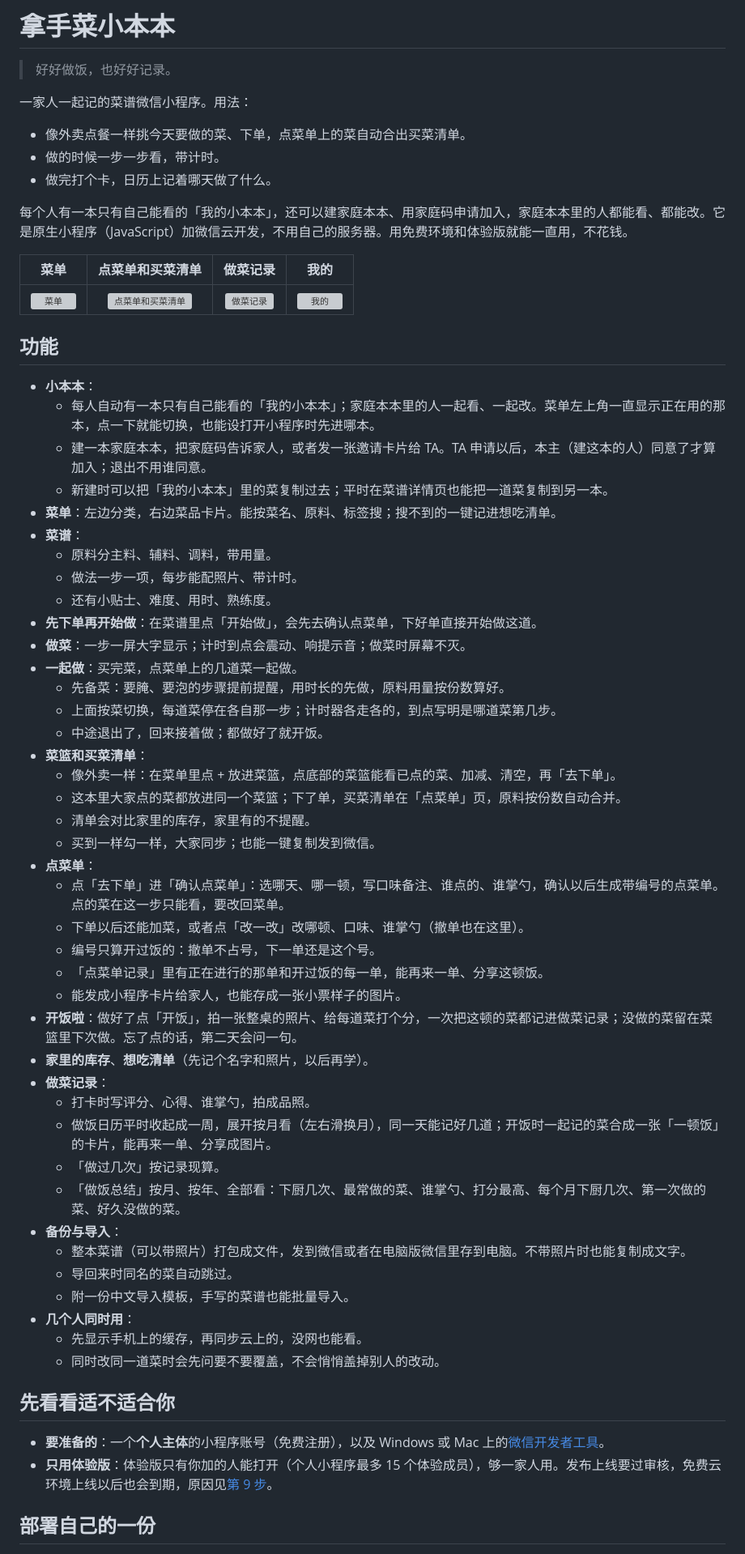
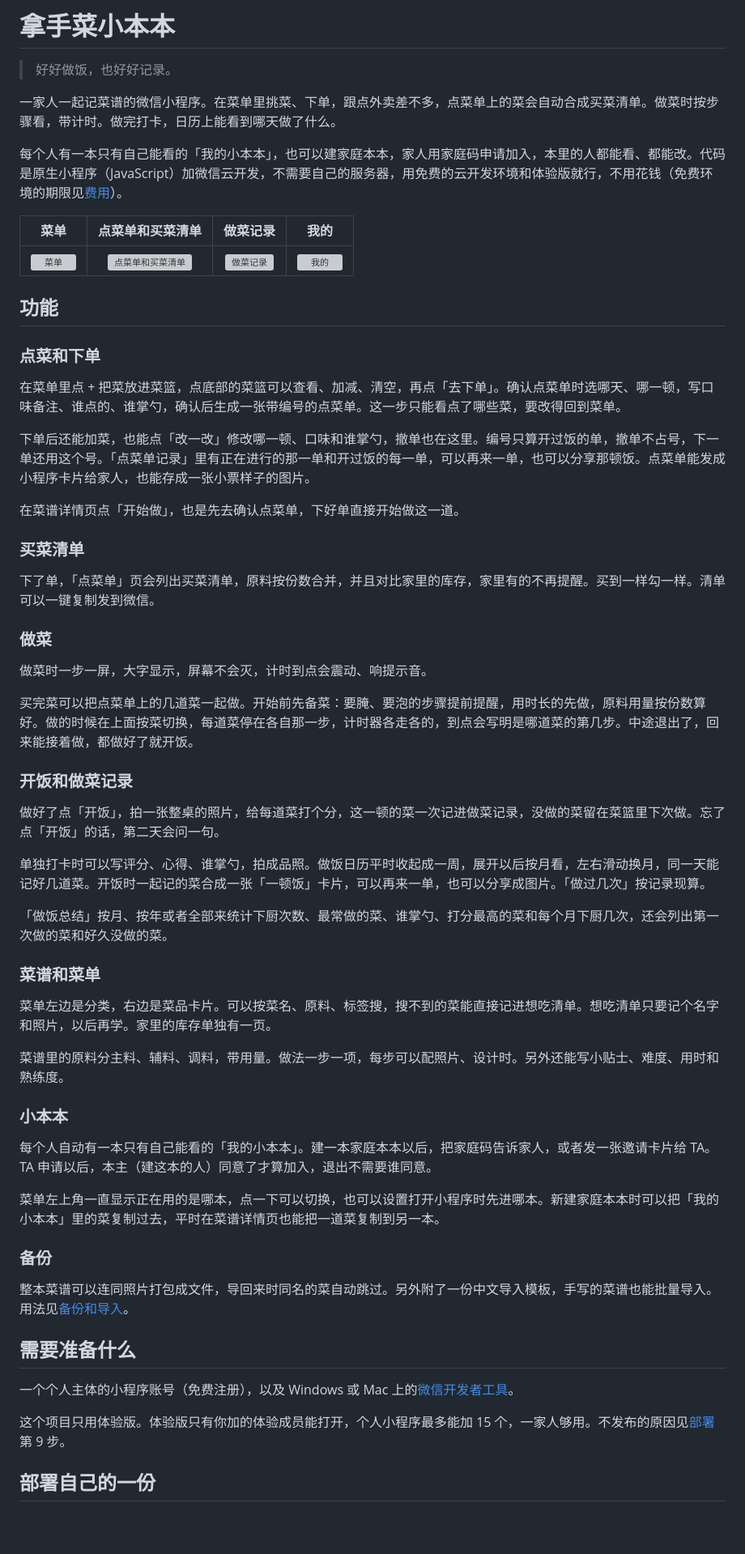
Before and after one commit to lazul1te/Xiaoliang_Kitchen, a Markdown page: README.md, the part around one of its changes. Shown at 81% size. Rendered like a GitHub page; blank space fills up the shorter version; grey boxes are pictures that could not be loaded.

```diff
--- a/README.md
+++ b/README.md
@@ -2,12 +2,9 @@
 
 > 好好做饭，也好好记录。
 
-一家人一起记的菜谱微信小程序。用法：
-- 像外卖点餐一样挑今天要做的菜、下单，点菜单上的菜自动合出买菜清单。
-- 做的时候一步一步看，带计时。
-- 做完打个卡，日历上记着哪天做了什么。
+一家人一起记菜谱的微信小程序。在菜单里挑菜、下单，跟点外卖差不多，点菜单上的菜会自动合成买菜清单。做菜时按步骤看，带计时。做完打卡，日历上能看到哪天做了什么。
 
-每个人有一本只有自己能看的「我的小本本」，还可以建家庭本本、用家庭码申请加入，家庭本本里的人都能看、都能改。它是原生小程序（JavaScript）加微信云开发，不用自己的服务器。用免费环境和体验版就能一直用，不花钱。
+每个人有一本只有自己能看的「我的小本本」，也可以建家庭本本，家人用家庭码申请加入，本里的人都能看、都能改。代码是原生小程序（JavaScript）加微信云开发，不需要自己的服务器，用免费的云开发环境和体验版就行，不用花钱（免费环境的期限见[费用](#费用)）。
 
 | 菜单 | 点菜单和买菜清单 | 做菜记录 | 我的 |
 | :---: | :---: | :---: | :---: |
@@ -15,51 +12,53 @@
 
 ## 功能
 
-- **小本本**：
-  - 每人自动有一本只有自己能看的「我的小本本」；家庭本本里的人一起看、一起改。菜单左上角一直显示正在用的那本，点一下就能切换，也能设打开小程序时先进哪本。
-  - 建一本家庭本本，把家庭码告诉家人，或者发一张邀请卡片给 TA。TA 申请以后，本主（建这本的人）同意了才算加入；退出不用谁同意。
-  - 新建时可以把「我的小本本」里的菜复制过去；平时在菜谱详情页也能把一道菜复制到另一本。
-- **菜单**：左边分类，右边菜品卡片。能按菜名、原料、标签搜；搜不到的一键记进想吃清单。
-- **菜谱**：
-  - 原料分主料、辅料、调料，带用量。
-  - 做法一步一项，每步能配照片、带计时。
-  - 还有小贴士、难度、用时、熟练度。
-- **先下单再开始做**：在菜谱里点「开始做」，会先去确认点菜单，下好单直接开始做这道。
-- **做菜**：一步一屏大字显示；计时到点会震动、响提示音；做菜时屏幕不灭。
-- **一起做**：买完菜，点菜单上的几道菜一起做。
-  - 先备菜：要腌、要泡的步骤提前提醒，用时长的先做，原料用量按份数算好。
-  - 上面按菜切换，每道菜停在各自那一步；计时器各走各的，到点写明是哪道菜第几步。
-  - 中途退出了，回来接着做；都做好了就开饭。
-- **菜篮和买菜清单**：
-  - 像外卖一样：在菜单里点 + 放进菜篮，点底部的菜篮能看已点的菜、加减、清空，再「去下单」。
-  - 这本里大家点的菜都放进同一个菜篮；下了单，买菜清单在「点菜单」页，原料按份数自动合并。
-  - 清单会对比家里的库存，家里有的不提醒。
-  - 买到一样勾一样，大家同步；也能一键复制发到微信。
-- **点菜单**：
-  - 点「去下单」进「确认点菜单」：选哪天、哪一顿，写口味备注、谁点的、谁掌勺，确认以后生成带编号的点菜单。点的菜在这一步只能看，要改回菜单。
-  - 下单以后还能加菜，或者点「改一改」改哪顿、口味、谁掌勺（撤单也在这里）。
-  - 编号只算开过饭的：撤单不占号，下一单还是这个号。
-  - 「点菜单记录」里有正在进行的那单和开过饭的每一单，能再来一单、分享这顿饭。
-  - 能发成小程序卡片给家人，也能存成一张小票样子的图片。
-- **开饭啦**：做好了点「开饭」，拍一张整桌的照片、给每道菜打个分，一次把这顿的菜都记进做菜记录；没做的菜留在菜篮里下次做。忘了点的话，第二天会问一句。
-- **家里的库存**、**想吃清单**（先记个名字和照片，以后再学）。
-- **做菜记录**：
-  - 打卡时写评分、心得、谁掌勺，拍成品照。
-  - 做饭日历平时收起成一周，展开按月看（左右滑换月），同一天能记好几道；开饭时一起记的菜合成一张「一顿饭」的卡片，能再来一单、分享成图片。
-  - 「做过几次」按记录现算。
-  - 「做饭总结」按月、按年、全部看：下厨几次、最常做的菜、谁掌勺、打分最高、每个月下厨几次、第一次做的菜、好久没做的菜。
-- **备份与导入**：
-  - 整本菜谱（可以带照片）打包成文件，发到微信或者在电脑版微信里存到电脑。不带照片时也能复制成文字。
-  - 导回来时同名的菜自动跳过。
-  - 附一份中文导入模板，手写的菜谱也能批量导入。
-- **几个人同时用**：
-  - 先显示手机上的缓存，再同步云上的，没网也能看。
-  - 同时改同一道菜时会先问要不要覆盖，不会悄悄盖掉别人的改动。
+### 点菜和下单
 
-## 先看看适不适合你
+在菜单里点 + 把菜放进菜篮，点底部的菜篮可以查看、加减、清空，再点「去下单」。确认点菜单时选哪天、哪一顿，写口味备注、谁点的、谁掌勺，确认后生成一张带编号的点菜单。这一步只能看点了哪些菜，要改得回到菜单。
 
-- **要准备的**：一个**个人主体**的小程序账号（免费注册），以及 Windows 或 Mac 上的[微信开发者工具](https://developers.weixin.qq.com/miniprogram/dev/devtools/download.html)。
-- **只用体验版**：体验版只有你加的人能打开（个人小程序最多 15 个体验成员），够一家人用。发布上线要过审核，免费云环境上线以后也会到期，原因见[第 9 步](#部署自己的一份)。
+下单后还能加菜，也能点「改一改」修改哪一顿、口味和谁掌勺，撤单也在这里。编号只算开过饭的单，撤单不占号，下一单还用这个号。「点菜单记录」里有正在进行的那一单和开过饭的每一单，可以再来一单，也可以分享那顿饭。点菜单能发成小程序卡片给家人，也能存成一张小票样子的图片。
+
+在菜谱详情页点「开始做」，也是先去确认点菜单，下好单直接开始做这一道。
+
+### 买菜清单
+
+下了单，「点菜单」页会列出买菜清单，原料按份数合并，并且对比家里的库存，家里有的不再提醒。买到一样勾一样。清单可以一键复制发到微信。
+
+### 做菜
+
+做菜时一步一屏，大字显示，屏幕不会灭，计时到点会震动、响提示音。
+
+买完菜可以把点菜单上的几道菜一起做。开始前先备菜：要腌、要泡的步骤提前提醒，用时长的先做，原料用量按份数算好。做的时候在上面按菜切换，每道菜停在各自那一步，计时器各走各的，到点会写明是哪道菜的第几步。中途退出了，回来能接着做，都做好了就开饭。
+
+### 开饭和做菜记录
+
+做好了点「开饭」，拍一张整桌的照片，给每道菜打个分，这一顿的菜一次记进做菜记录，没做的菜留在菜篮里下次做。忘了点「开饭」的话，第二天会问一句。
+
+单独打卡时可以写评分、心得、谁掌勺，拍成品照。做饭日历平时收起成一周，展开以后按月看，左右滑动换月，同一天能记好几道菜。开饭时一起记的菜合成一张「一顿饭」卡片，可以再来一单，也可以分享成图片。「做过几次」按记录现算。
+
+「做饭总结」按月、按年或者全部来统计下厨次数、最常做的菜、谁掌勺、打分最高的菜和每个月下厨几次，还会列出第一次做的菜和好久没做的菜。
+
+### 菜谱和菜单
+
+菜单左边是分类，右边是菜品卡片。可以按菜名、原料、标签搜，搜不到的菜能直接记进想吃清单。想吃清单只要记个名字和照片，以后再学。家里的库存单独有一页。
+
+菜谱里的原料分主料、辅料、调料，带用量。做法一步一项，每步可以配照片、设计时。另外还能写小贴士、难度、用时和熟练度。
+
+### 小本本
+
+每个人自动有一本只有自己能看的「我的小本本」。建一本家庭本本以后，把家庭码告诉家人，或者发一张邀请卡片给 TA。TA 申请以后，本主（建这本的人）同意了才算加入，退出不需要谁同意。
+
+菜单左上角一直显示正在用的是哪本，点一下可以切换，也可以设置打开小程序时先进哪本。新建家庭本本时可以把「我的小本本」里的菜复制过去，平时在菜谱详情页也能把一道菜复制到另一本。
+
+### 备份
+
+整本菜谱可以连同照片打包成文件，导回来时同名的菜自动跳过。另外附了一份中文导入模板，手写的菜谱也能批量导入。用法见[备份和导入](#备份和导入)。
+
+## 需要准备什么
+
+一个个人主体的小程序账号（免费注册），以及 Windows 或 Mac 上的[微信开发者工具](https://developers.weixin.qq.com/miniprogram/dev/devtools/download.html)。
+
+这个项目只用体验版。体验版只有你加的体验成员能打开，个人小程序最多能加 15 个，一家人够用。不发布的原因见[部署](#部署自己的一份)第 9 步。
 
 ## 部署自己的一份
 
```
Also changed, not shown: other parts of README.md (+86 -83 lines).
